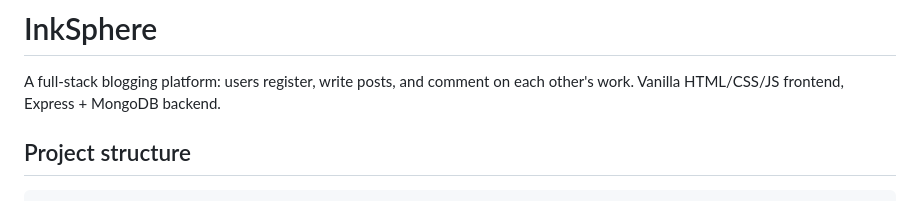
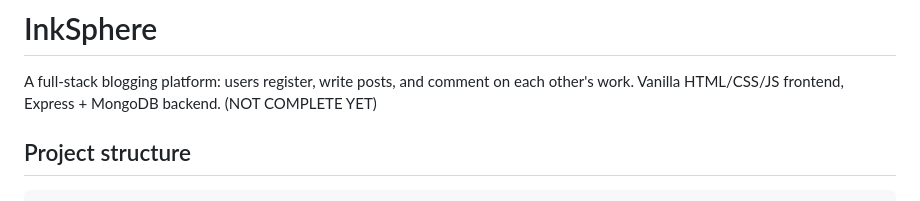
Before and after one commit to SubharajNandi/InkSphere-Blogging-Platform, a Markdown page: README.md, the part around the change. GitHub-like rendering.

```diff
--- a/README.md
+++ b/README.md
@@ -3,6 +3,7 @@
 A full-stack blogging platform: users register, write posts, and comment
 on each other's work. Vanilla HTML/CSS/JS frontend, Express + MongoDB
 backend.
+(NOT COMPLETE YET)
 
 ## Project structure
 
```
